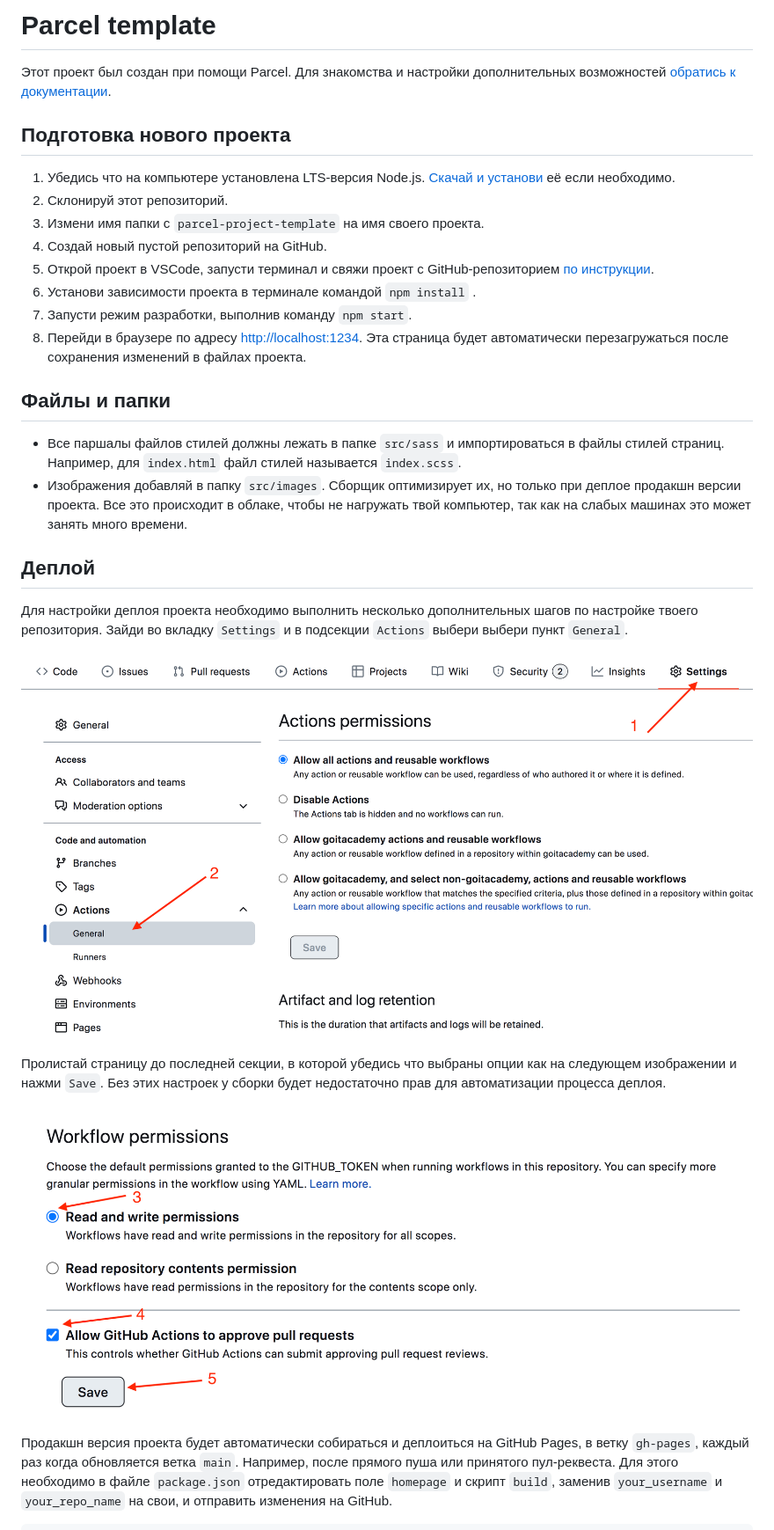
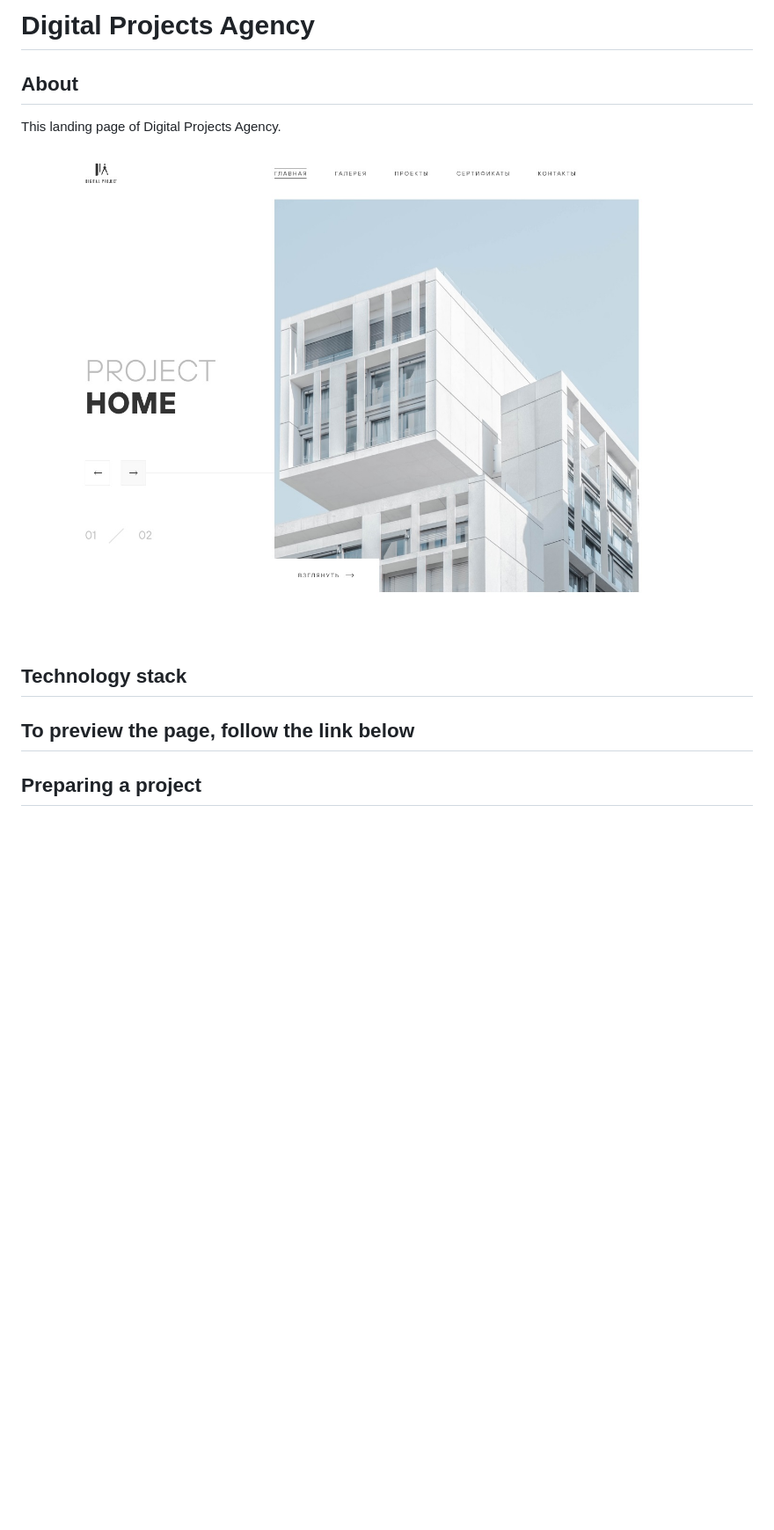
Before and after one commit to AVerba/digital-pg, a Markdown page: README.md, the part around one of its changes. Shown at 88% size. GitHub-like rendering; pictures changed too: assets/Cover.jpg (added), assets/actions-config-step-1.png (deleted), assets/actions-config-step-2.png (deleted); blank space fills up the shorter version.

```diff
--- a/README.md
+++ b/README.md
@@ -1,50 +1,11 @@
-# Parcel template
+# Digital Projects Agency
+## About
+This landing page of Digital Projects Agency.
 
-Этот проект был создан при помощи Parcel. Для знакомства и настройки
-дополнительных возможностей [обратись к документации](https://parceljs.org/).
+![preview](./assets/Cover.jpg)
+## Technology stack
+## To preview the page, follow the link below
 
-## Подготовка нового проекта
 
-1. Убедись что на компьютере установлена LTS-версия Node.js.
-   [Скачай и установи](https://nodejs.org/en/) её если необходимо.
-2. Склонируй этот репозиторий.
-3. Измени имя папки с `parcel-project-template` на имя своего проекта.
-4. Создай новый пустой репозиторий на GitHub.
-5. Открой проект в VSCode, запусти терминал и свяжи проект с GitHub-репозиторием
-   [по инструкции](https://docs.github.com/en/get-started/getting-started-with-git/managing-remote-repositories#changing-a-remote-repositorys-url).
-6. Установи зависимости проекта в терминале командой `npm install` .
-7. Запусти режим разработки, выполнив команду `npm start`.
-8. Перейди в браузере по адресу [http://localhost:1234](http://localhost:1234).
-   Эта страница будет автоматически перезагружаться после сохранения изменений в
-   файлах проекта.
+## Preparing a project
 
-## Файлы и папки
-
-- Все паршалы файлов стилей должны лежать в папке `src/sass` и импортироваться в
-  файлы стилей страниц. Например, для `index.html` файл стилей называется
-  `index.scss`.
-- Изображения добавляй в папку `src/images`. Сборщик оптимизирует их, но только
-  при деплое продакшн версии проекта. Все это происходит в облаке, чтобы не
-  нагружать твой компьютер, так как на слабых машинах это может занять много
-  времени.
-
-## Деплой
-
-Для настройки деплоя проекта необходимо выполнить несколько дополнительных шагов
-по настройке твоего репозитория. Зайди во вкладку `Settings` и в подсекции
-`Actions` выбери выбери пункт `General`.
-
-![GitHub actions settings](./assets/actions-config-step-1.png)
-
-Пролистай страницу до последней секции, в которой убедись что выбраны опции как
-на следующем изображении и нажми `Save`. Без этих настроек у сборки будет
-недостаточно прав для автоматизации процесса деплоя.
-
-![GitHub actions settings](./assets/actions-config-step-2.png)
-
-Продакшн версия проекта будет автоматически собираться и деплоиться на GitHub
-Pages, в ветку `gh-pages`, каждый раз когда обновляется ветка `main`. Например,
-после прямого пуша или принятого пул-реквеста. Для этого необходимо в файле
-`package.json` отредактировать поле `homepage` и скрипт `build`, заменив
-`your_username` и `your_repo_name` на свои, и отправить изменения на GitHub.
-
```
Also changed, not shown: other parts of README.md (+11 -49 lines), README.es.md (deleted, +0 -100 lines), README.pl.md (deleted, +0 -103 lines), README.ro.md (deleted, +0 -75 lines), README.uk.md (deleted, +0 -99 lines), assets/how-it-works.png (deleted), assets/repo-settings.png (deleted), assets/status.png (deleted), 1 other file.
